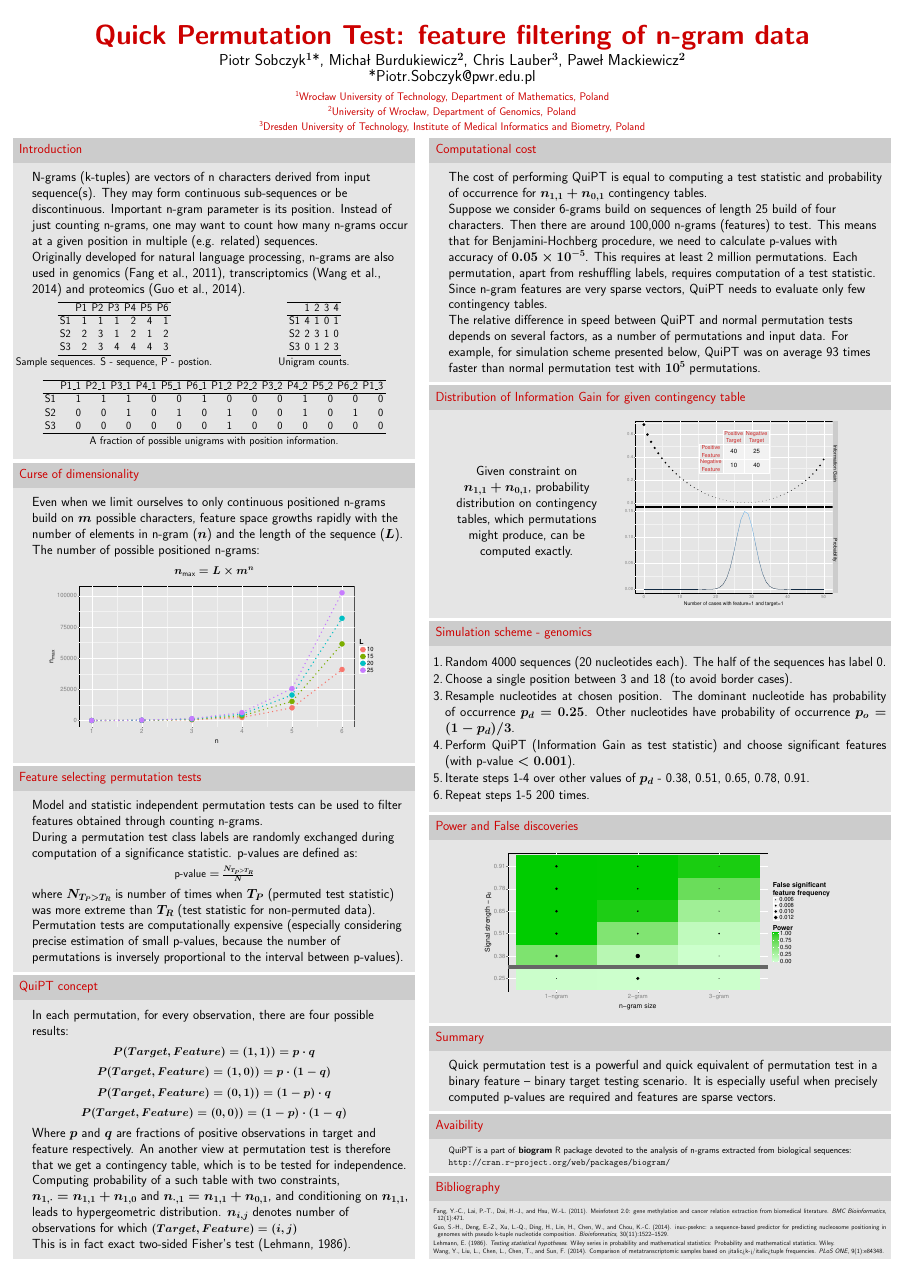
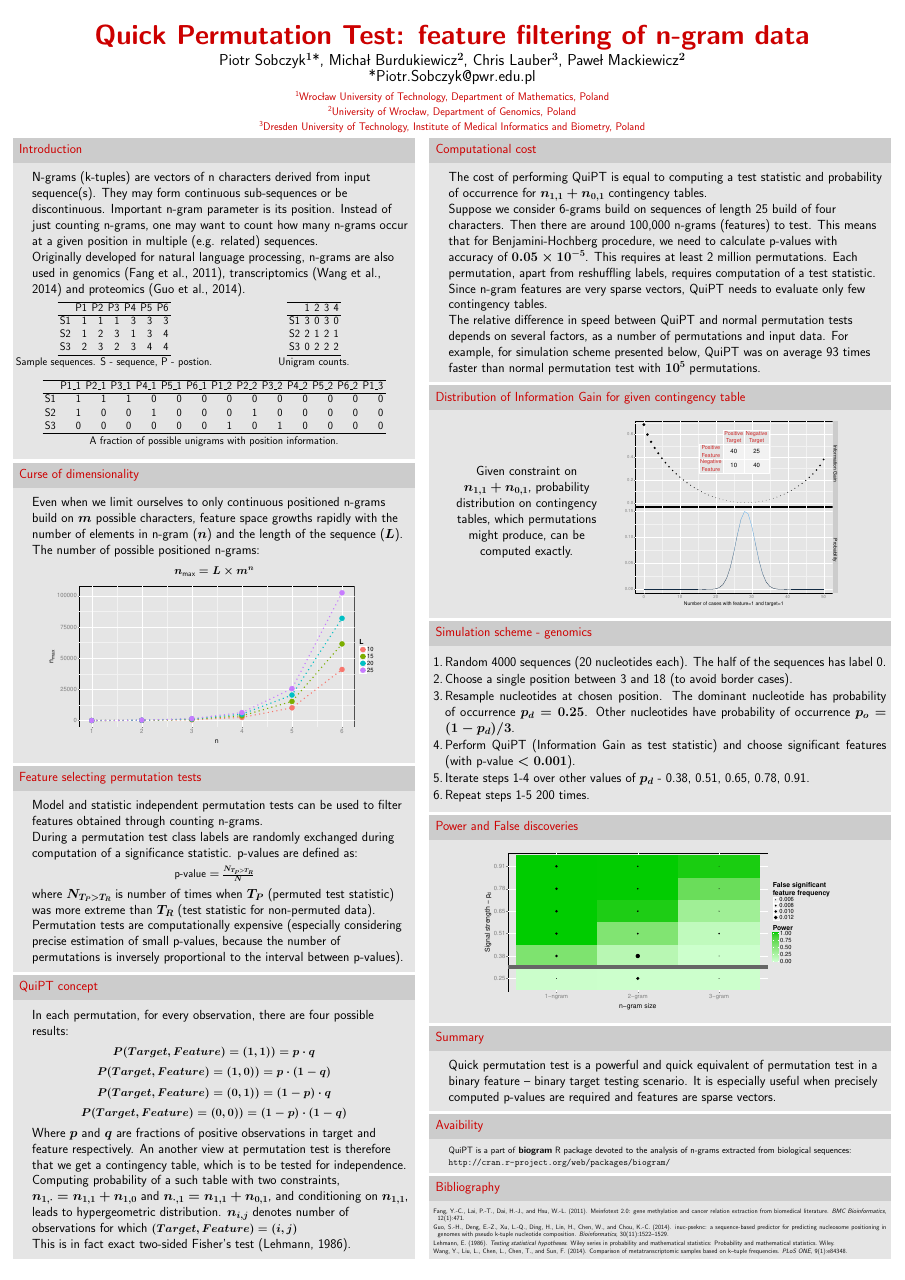
Before and after one commit to michbur/recomb2015, a LaTeX poster (biogram_poster.tex): the whole page. The pictures show the PDF file biogram_poster.pdf that the author committed with the source.

```diff
--- a/biogram_poster.tex
+++ b/biogram_poster.tex
@@ -153,16 +153,16 @@
        \begin{columns}[c] % the "c" option specifies center vertical alignment
     \column{.5\textwidth}
 % latex table generated in R 3.1.3 by xtable 1.7-4 package
-% Fri Apr 10 11:01:39 2015
+% Fri Apr 10 11:09:55 2015
 \begin{table}[ht]
 \centering
 \begin{tabular}{rrrrrrr}
   \hline
  & P1 & P2 & P3 & P4 & P5 & P6 \\
   \hline
-S1 & 1 & 1 & 1 & 2 & 4 & 1 \\
-  S2 & 2 & 3 & 1 & 2 & 1 & 2 \\
-  S3 & 2 & 3 & 4 & 4 & 4 & 3 \\
+S1 & 1 & 1 & 1 & 3 & 3 & 3 \\
+  S2 & 1 & 2 & 3 & 1 & 3 & 4 \\
+  S3 & 2 & 3 & 2 & 3 & 4 & 4 \\
    \hline
 \end{tabular}
 \caption{Sample sequences.  S - sequence, P - postion.}
@@ -194,16 +194,16 @@
     \end{columns}
 
 % latex table generated in R 3.1.3 by xtable 1.7-4 package
-% Fri Apr 10 11:01:39 2015
+% Fri Apr 10 11:09:55 2015
 \begin{table}[ht]
 \centering
 \begin{tabular}{rrrrrrrrrrrrrr}
   \hline
  & P1\_1 & P2\_1 & P3\_1 & P4\_1 & P5\_1 & P6\_1 & P1\_2 & P2\_2 & P3\_2 & P4\_2 & P5\_2 & P6\_2 & P1\_3 \\
   \hline
-S1 & 1 & 1 & 1 & 0 & 0 & 1 & 0 & 0 & 0 & 1 & 0 & 0 & 0 \\
-  S2 & 0 & 0 & 1 & 0 & 1 & 0 & 1 & 0 & 0 & 1 & 0 & 1 & 0 \\
-  S3 & 0 & 0 & 0 & 0 & 0 & 0 & 1 & 0 & 0 & 0 & 0 & 0 & 0 \\
+S1 & 1 & 1 & 1 & 0 & 0 & 0 & 0 & 0 & 0 & 0 & 0 & 0 & 0 \\
+  S2 & 1 & 0 & 0 & 1 & 0 & 0 & 0 & 1 & 0 & 0 & 0 & 0 & 0 \\
+  S3 & 0 & 0 & 0 & 0 & 0 & 0 & 1 & 0 & 1 & 0 & 0 & 0 & 0 \\
    \hline
 \end{tabular}
 \caption{A fraction of possible unigrams with position information.}
```
Also changed, not shown: biogram_poster.bib (+1 -1 lines), biogram_poster.pdf, biogram_poster.tex (8 more changed lines).
